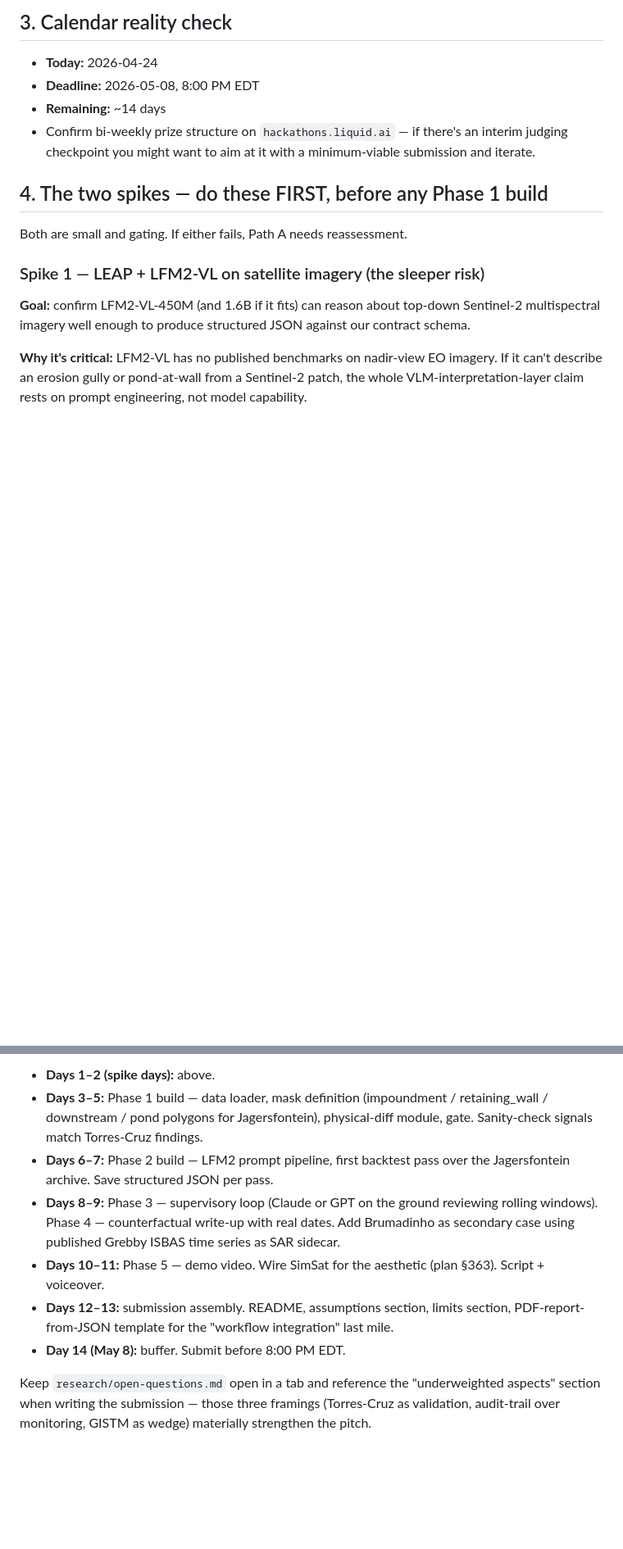
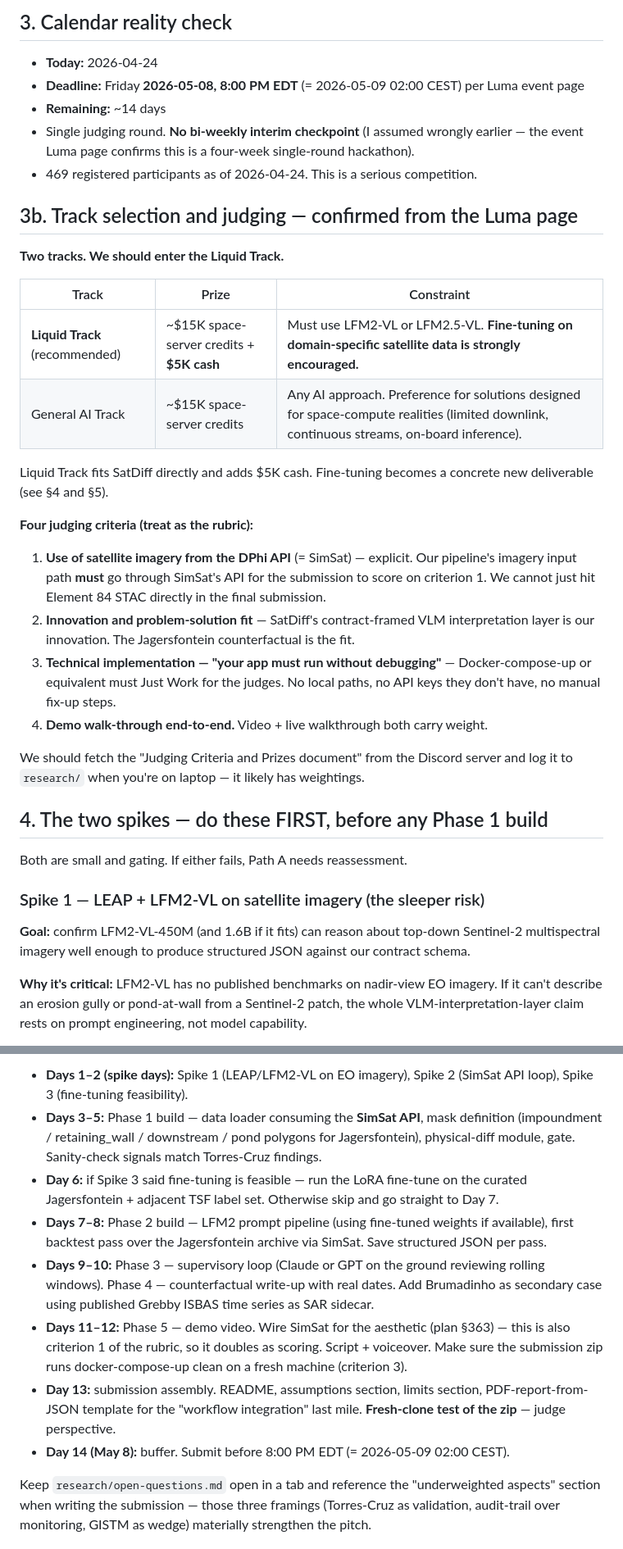
Before and after one commit to pClockworker52/SatDiff, a Markdown page: LAPTOP_HANDOFF.md, 2 parts joined by grey strips. Shown at 82% size. Drawn GitHub-style; blank space fills up the shorter version.

```diff
--- a/LAPTOP_HANDOFF.md
+++ b/LAPTOP_HANDOFF.md
@@ -29,9 +29,29 @@ That branch contains **everything** from the mobile session — nothing is lost
 ## 3. Calendar reality check
 
 - **Today:** 2026-04-24
-- **Deadline:** 2026-05-08, 8:00 PM EDT
+- **Deadline:** Friday **2026-05-08, 8:00 PM EDT** (= 2026-05-09 02:00 CEST) per Luma event page
 - **Remaining:** ~14 days
-- Confirm bi-weekly prize structure on `hackathons.liquid.ai` — if there's an interim judging checkpoint you might want to aim at it with a minimum-viable submission and iterate.
+- Single judging round. **No bi-weekly interim checkpoint** (I assumed wrongly earlier — the event Luma page confirms this is a four-week single-round hackathon).
+- 469 registered participants as of 2026-04-24. This is a serious competition.
+
+## 3b. Track selection and judging — confirmed from the Luma page
+
+**Two tracks. We should enter the Liquid Track.**
+
+| Track | Prize | Constraint |
+|-------|-------|------------|
+| **Liquid Track** (recommended) | ~$15K space-server credits + **$5K cash** | Must use LFM2-VL or LFM2.5-VL. **Fine-tuning on domain-specific satellite data is strongly encouraged.** |
+| General AI Track | ~$15K space-server credits | Any AI approach. Preference for solutions designed for space-compute realities (limited downlink, continuous streams, on-board inference). |
+
+Liquid Track fits SatDiff directly and adds $5K cash. Fine-tuning becomes a concrete new deliverable (see §4 and §5).
+
+**Four judging criteria (treat as the rubric):**
+1. **Use of satellite imagery from the DPhi API** (= SimSat) — explicit. Our pipeline's imagery input path **must** go through SimSat's API for the submission to score on criterion 1. We cannot just hit Element 84 STAC directly in the final submission.
+2. **Innovation and problem-solution fit** — SatDiff's contract-framed VLM interpretation layer is our innovation. The Jagersfontein counterfactual is the fit.
+3. **Technical implementation — "your app must run without debugging"** — Docker-compose-up or equivalent must Just Work for the judges. No local paths, no API keys they don't have, no manual fix-up steps.
+4. **Demo walk-through end-to-end.** Video + live walkthrough both carry weight.
+
+We should fetch the "Judging Criteria and Prizes document" from the Discord server and log it to `research/` when you're on laptop — it likely has weightings.
 
 ## 4. The two spikes — do these FIRST, before any Phase 1 build
 
@@ -87,11 +122,12 @@ Budget the remaining ~12 days roughly as:
 
-- **Days 1–2 (spike days):** above.
-- **Days 3–5:** Phase 1 build — data loader, mask definition (impoundment / retaining_wall / downstream / pond polygons for Jagersfontein), physical-diff module, gate. Sanity-check signals match Torres-Cruz findings.
-- **Days 6–7:** Phase 2 build — LFM2 prompt pipeline, first backtest pass over the Jagersfontein archive. Save structured JSON per pass.
-- **Days 8–9:** Phase 3 — supervisory loop (Claude or GPT on the ground reviewing rolling windows). Phase 4 — counterfactual write-up with real dates. Add Brumadinho as secondary case using published Grebby ISBAS time series as SAR sidecar.
-- **Days 10–11:** Phase 5 — demo video. Wire SimSat for the aesthetic (plan §363). Script + voiceover.
-- **Days 12–13:** submission assembly. README, assumptions section, limits section, PDF-report-from-JSON template for the "workflow integration" last mile.
-- **Day 14 (May 8):** buffer. Submit before 8:00 PM EDT.
+- **Days 1–2 (spike days):** Spike 1 (LEAP/LFM2-VL on EO imagery), Spike 2 (SimSat API loop), Spike 3 (fine-tuning feasibility).
+- **Days 3–5:** Phase 1 build — data loader consuming the **SimSat API**, mask definition (impoundment / retaining_wall / downstream / pond polygons for Jagersfontein), physical-diff module, gate. Sanity-check signals match Torres-Cruz findings.
+- **Day 6:** if Spike 3 said fine-tuning is feasible — run the LoRA fine-tune on the curated Jagersfontein + adjacent TSF label set. Otherwise skip and go straight to Day 7.
+- **Days 7–8:** Phase 2 build — LFM2 prompt pipeline (using fine-tuned weights if available), first backtest pass over the Jagersfontein archive via SimSat. Save structured JSON per pass.
+- **Days 9–10:** Phase 3 — supervisory loop (Claude or GPT on the ground reviewing rolling windows). Phase 4 — counterfactual write-up with real dates. Add Brumadinho as secondary case using published Grebby ISBAS time series as SAR sidecar.
+- **Days 11–12:** Phase 5 — demo video. Wire SimSat for the aesthetic (plan §363) — this is also criterion 1 of the rubric, so it doubles as scoring. Script + voiceover. Make sure the submission zip runs docker-compose-up clean on a fresh machine (criterion 3).
+- **Day 13:** submission assembly. README, assumptions section, limits section, PDF-report-from-JSON template for the "workflow integration" last mile. **Fresh-clone test of the zip** — judge perspective.
+- **Day 14 (May 8):** buffer. Submit before 8:00 PM EDT (= 2026-05-09 02:00 CEST).
 
 Keep `research/open-questions.md` open in a tab and reference the "underweighted aspects" section when writing the submission — those three framings (Torres-Cruz as validation, audit-trail over monitoring, GISTM as wedge) materially strengthen the pitch.
 
```
Also changed, not shown: other parts of LAPTOP_HANDOFF.md (+31 -9 lines).
